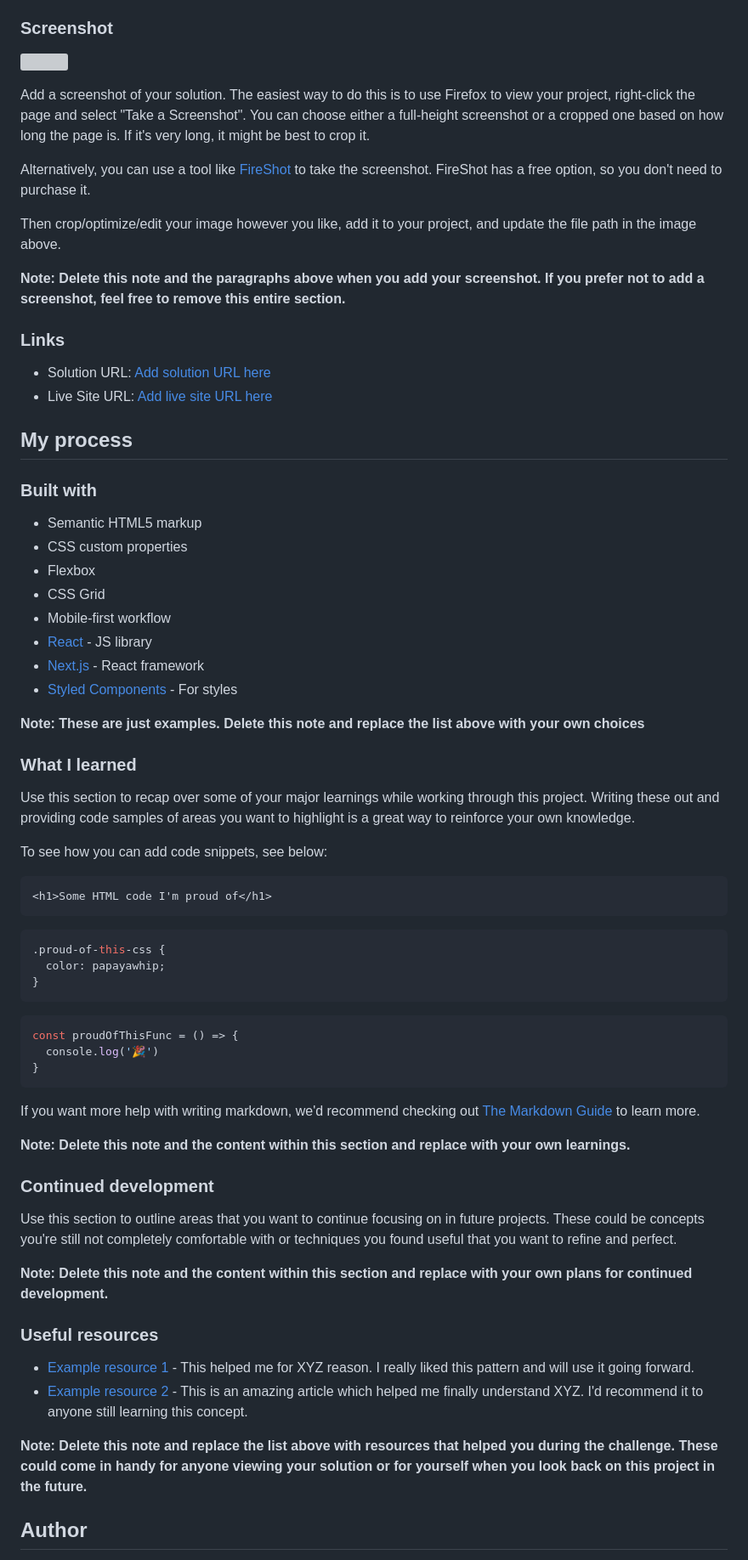
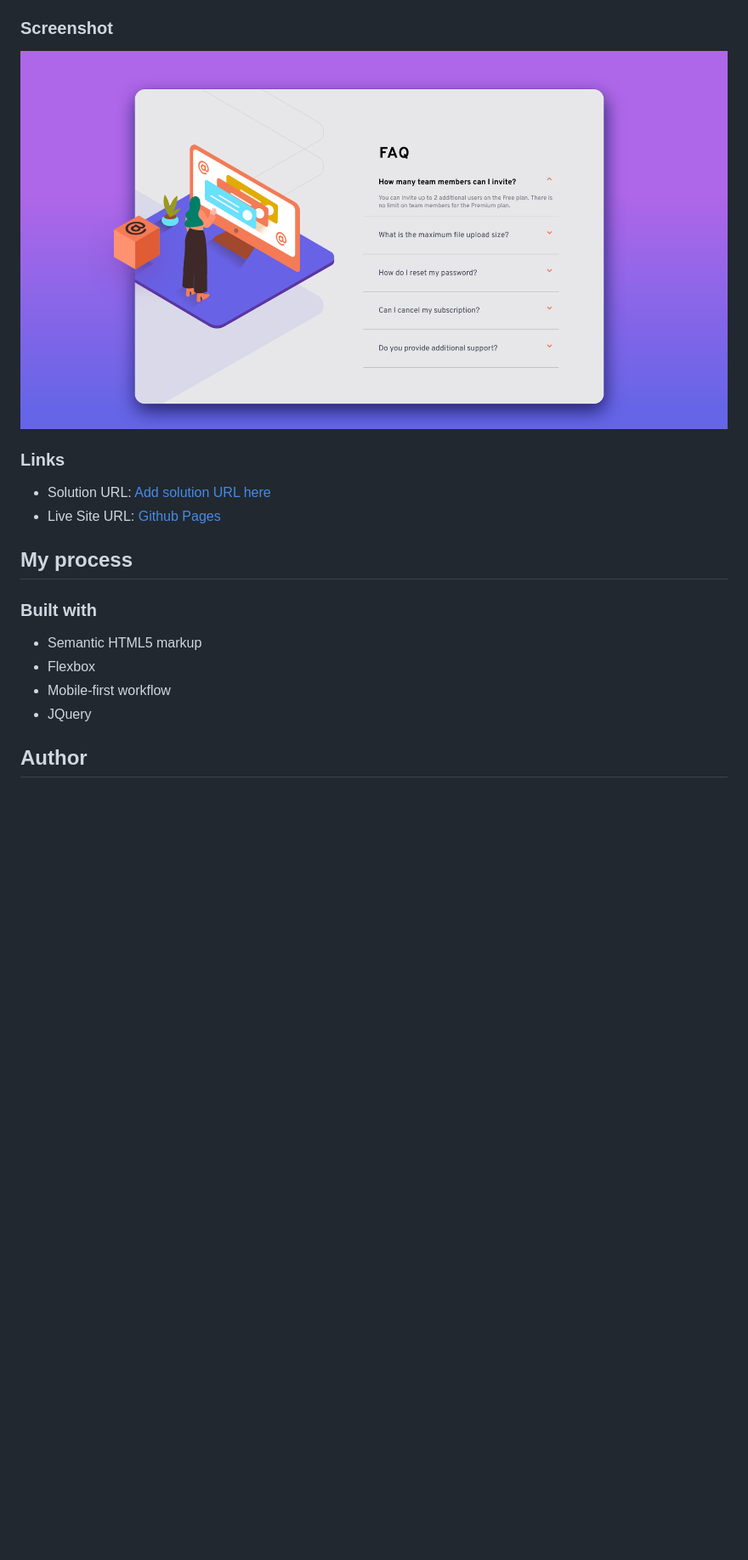
Before and after one commit to xliquidskyx/FAQ-Accordion-Card, a Markdown page: README-template.md, the part around the change printed below. Shown: that part at 85% size. GitHub-like rendering; pictures changed too: screenshot.png (added); blank space fills up the shorter version; grey boxes are pictures that could not be loaded.

````diff
--- a/README-template.md
+++ b/README-template.md
@@ -30,72 +26,23 @@ Users should be able to:
 
 ### Screenshot
 
-![](./screenshot.jpg)
-
-Add a screenshot of your solution. The easiest way to do this is to use Firefox to view your project, right-click the page and select "Take a Screenshot". You can choose either a full-height screenshot or a cropped one based on how long the page is. If it's very long, it might be best to crop it.
-
-Alternatively, you can use a tool like [FireShot](https://getfireshot.com/) to take the screenshot. FireShot has a free option, so you don't need to purchase it.
-
-Then crop/optimize/edit your image however you like, add it to your project, and update the file path in the image above.
-
-**Note: Delete this note and the paragraphs above when you add your screenshot. If you prefer not to add a screenshot, feel free to remove this entire section.**
+![](./screenshot.png)
 
 ### Links
 
 - Solution URL: [Add solution URL here](https://your-solution-url.com)
-- Live Site URL: [Add live site URL here](https://your-live-site-url.com)
+- Live Site URL: [Github Pages](https://xliquidskyx.github.io/FAQ-Accordion-Card/)
 
 ## My process
 
 ### Built with
 
 - Semantic HTML5 markup
-- CSS custom properties
 - Flexbox
-- CSS Grid
 - Mobile-first workflow
-- [React](https://reactjs.org/) - JS library
-- [Next.js](https://nextjs.org/) - React framework
-- [Styled Components](https://styled-components.com/) - For styles
+- JQuery
 
-**Note: These are just examples. Delete this note and replace the list above with your own choices**
 
-### What I learned
-
-Use this section to recap over some of your major learnings while working through this project. Writing these out and providing code samples of areas you want to highlight is a great way to reinforce your own knowledge.
-
-To see how you can add code snippets, see below:
-
-```html
-<h1>Some HTML code I'm proud of</h1>
-```
-```css
-.proud-of-this-css {
-  color: papayawhip;
-}
-```
-```js
-const proudOfThisFunc = () => {
-  console.log('🎉')
-}
-```
-
-If you want more help with writing markdown, we'd recommend checking out [The Markdown Guide](https://www.markdownguide.org/) to learn more.
-
-**Note: Delete this note and the content within this section and replace with your own learnings.**
-
-### Continued development
-
-Use this section to outline areas that you want to continue focusing on in future projects. These could be concepts you're still not completely comfortable with or techniques you found useful that you want to refine and perfect.
-
-**Note: Delete this note and the content within this section and replace with your own plans for continued development.**
-
-### Useful resources
-
-- [Example resource 1](https://www.example.com) - This helped me for XYZ reason. I really liked this pattern and will use it going forward.
-- [Example resource 2](https://www.example.com) - This is an amazing article which helped me finally understand XYZ. I'd recommend it to anyone still learning this concept.
-
-**Note: Delete this note and replace the list above with resources that helped you during the challenge. These could come in handy for anyone viewing your solution or for yourself when you look back on this project in the future.**
 
 ## Author
 
````
Also changed, not shown: other parts of README-template.md (+2 -15 lines), 3 other files.
